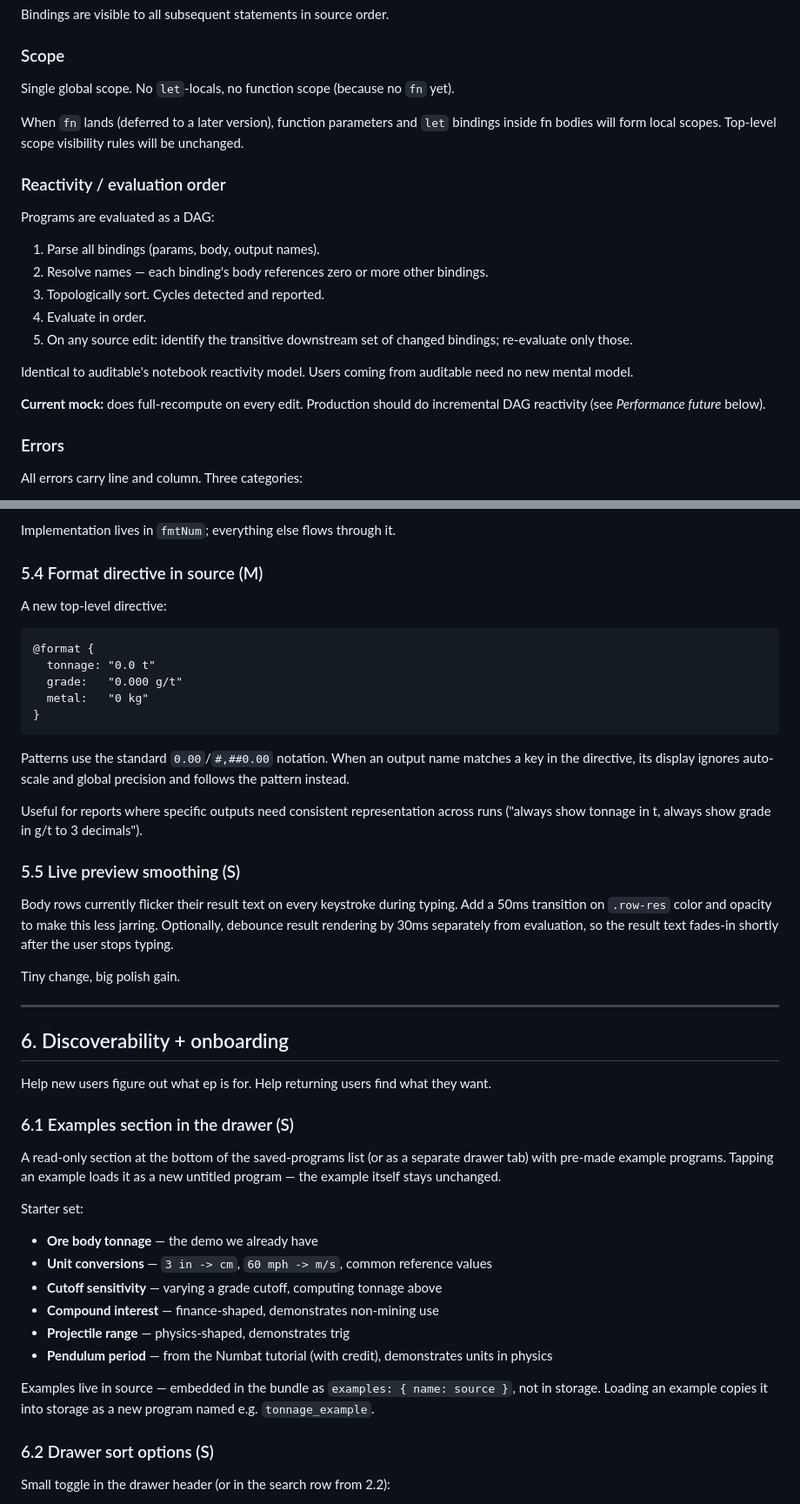
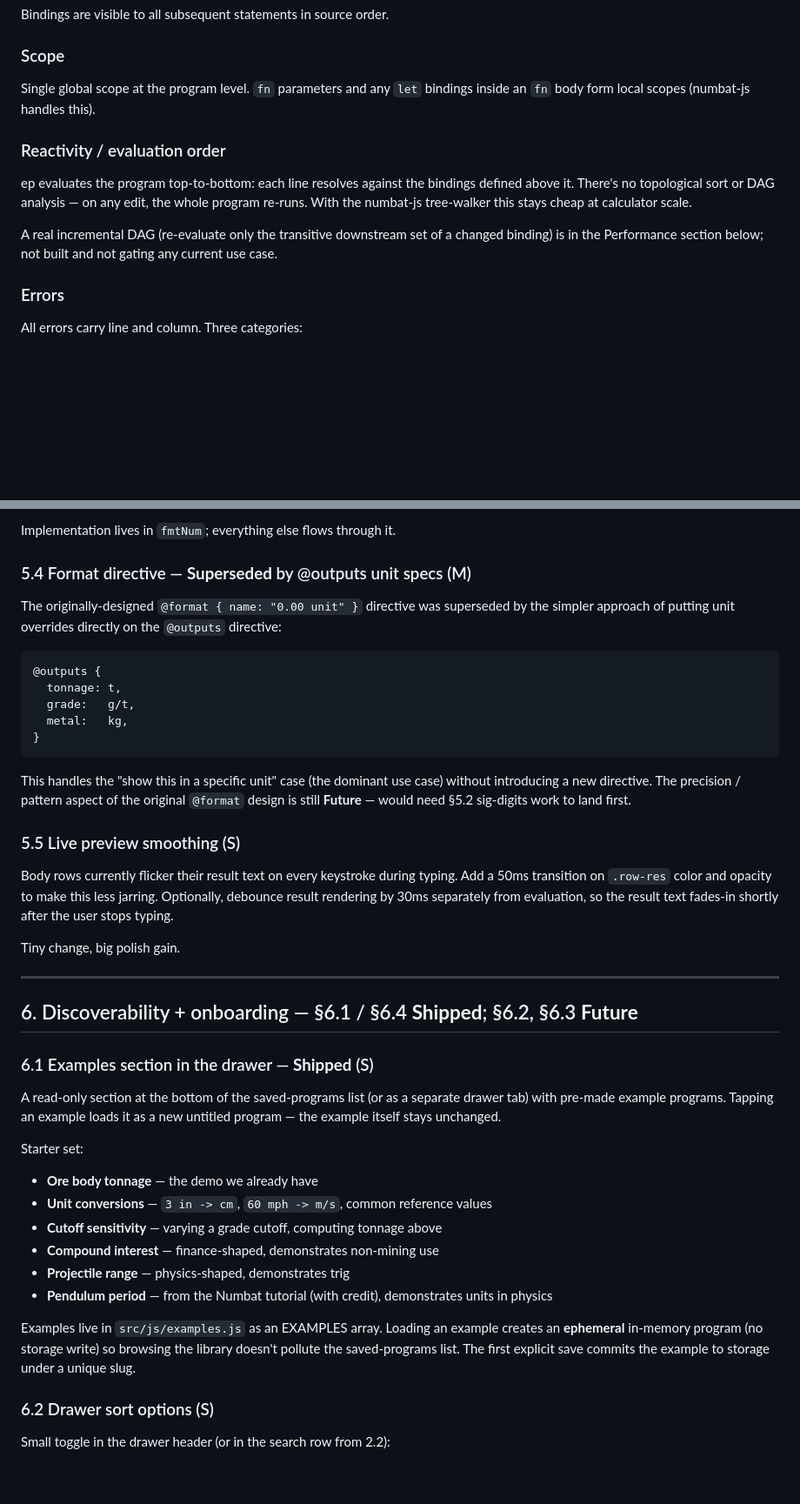
Before and after one commit to gentropic/ep, a Markdown page: SPEC.md, 2 parts joined by grey strips. Shown at 87% size. Drawn GitHub-style; blank space fills up the shorter version.

````diff
--- a/SPEC.md
+++ b/SPEC.md
@@ -167,23 +181,13 @@ Bindings are visible to all subsequent statements in source order.
 
 ### Scope
 
-Single global scope. No `let`-locals, no function scope (because no `fn` yet).
-
-When `fn` lands (deferred to a later version), function parameters and `let` bindings inside fn bodies will form local scopes. Top-level scope visibility rules will be unchanged.
+Single global scope at the program level. `fn` parameters and any `let` bindings inside an `fn` body form local scopes (numbat-js handles this).
 
 ### Reactivity / evaluation order
 
-Programs are evaluated as a DAG:
+ep evaluates the program top-to-bottom: each line resolves against the bindings defined above it. There's no topological sort or DAG analysis — on any edit, the whole program re-runs. With the numbat-js tree-walker this stays cheap at calculator scale.
 
-1. Parse all bindings (params, body, output names).
-2. Resolve names — each binding's body references zero or more other bindings.
-3. Topologically sort. Cycles detected and reported.
-4. Evaluate in order.
-5. On any source edit: identify the transitive downstream set of changed bindings; re-evaluate only those.
-
-Identical to auditable's notebook reactivity model. Users coming from auditable need no new mental model.
-
-**Current mock:** does full-recompute on every edit. Production should do incremental DAG reactivity (see *Performance future* below).
+A real incremental DAG (re-evaluate only the transitive downstream set of a changed binding) is in the Performance section below; not built and not gating any current use case.
 
 ### Errors
 
@@ -701,21 +723,19 @@ Read `navigator.language` on boot. Pick decimal/thousands separators accordingly
 
 Implementation lives in `fmtNum`; everything else flows through it.
 
-### 5.4 Format directive in source (M)
+### 5.4 Format directive — **Superseded** by @outputs unit specs (M)
 
-A new top-level directive:
+The originally-designed `@format { name: "0.00 unit" }` directive was superseded by the simpler approach of putting unit overrides directly on the `@outputs` directive:
 
 ```ep
-@format {
-  tonnage: "0.0 t"
-  grade:   "0.000 g/t"
-  metal:   "0 kg"
+@outputs {
+  tonnage: t,
+  grade:   g/t,
+  metal:   kg,
 }
 ```
 
-Patterns use the standard `0.00`/`#,##0.00` notation. When an output name matches a key in the directive, its display ignores auto-scale and global precision and follows the pattern instead.
-
-Useful for reports where specific outputs need consistent representation across runs ("always show tonnage in t, always show grade in g/t to 3 decimals").
+This handles the "show this in a specific unit" case (the dominant use case) without introducing a new directive. The precision / pattern aspect of the original `@format` design is still **Future** — would need §5.2 sig-digits work to land first.
 
 ### 5.5 Live preview smoothing (S)
 
@@ -725,11 +745,9 @@ Tiny change, big polish gain.
 
 ---
 
-## 6. Discoverability + onboarding
+## 6. Discoverability + onboarding — §6.1 / §6.4 **Shipped**; §6.2, §6.3 **Future**
 
-Help new users figure out what ep is for. Help returning users find what they want.
-
-### 6.1 Examples section in the drawer (S)
+### 6.1 Examples section in the drawer — **Shipped** (S)
 
 A read-only section at the bottom of the saved-programs list (or as a separate drawer tab) with pre-made example programs. Tapping an example loads it as a new untitled program — the example itself stays unchanged.
 
@@ -741,7 +759,7 @@ Starter set:
 - **Projectile range** — physics-shaped, demonstrates trig
 - **Pendulum period** — from the Numbat tutorial (with credit), demonstrates units in physics
 
-Examples live in source — embedded in the bundle as `examples: { name: source }`, not in storage. Loading an example copies it into storage as a new program named e.g. `tonnage_example`.
+Examples live in `src/js/examples.js` as an EXAMPLES array. Loading an example creates an **ephemeral** in-memory program (no storage write) so browsing the library doesn't pollute the saved-programs list. The first explicit save commits the example to storage under a unique slug.
 
 ### 6.2 Drawer sort options (S)
 
````
Also changed, not shown: other parts of SPEC.md (+122 -92 lines).
